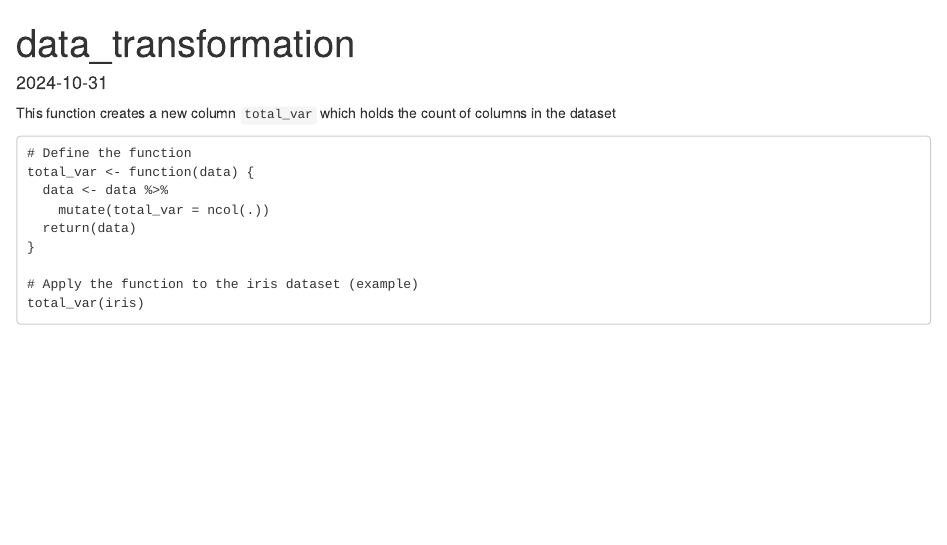
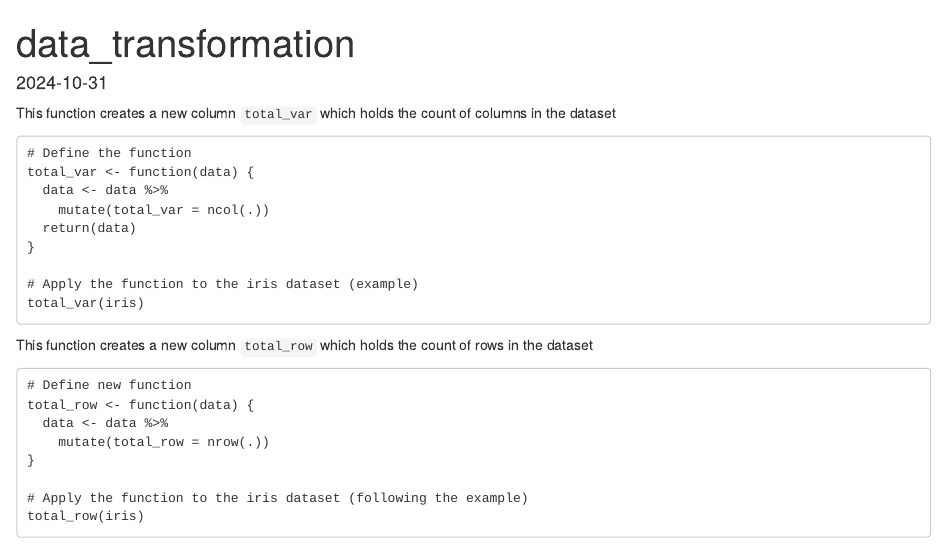
Before and after one commit to aheufemann/exercise1, an R Markdown document (data_transformation.Rmd): the page in a window 1100 px wide, from its top. Rendered offline with R 4.5, knitr and Pandoc, with nearby package versions.

Commit message:
new function added

````diff
--- a/data_transformation.Rmd
+++ b/data_transformation.Rmd
@@ -23,3 +23,16 @@ total_var <- function(data) {
 # Apply the function to the iris dataset (example)
 total_var(iris)
 ```
+
+This function creates a new column `total_row` which holds the count of rows in the dataset
+
+```{echo=True, include=FALSE}
+# Define new function
+total_row <- function(data) {
+  data <- data %>%
+    mutate(total_row = nrow(.))
+}
+
+# Apply the function to the iris dataset (following the example)
+total_row(iris)
+```
````
